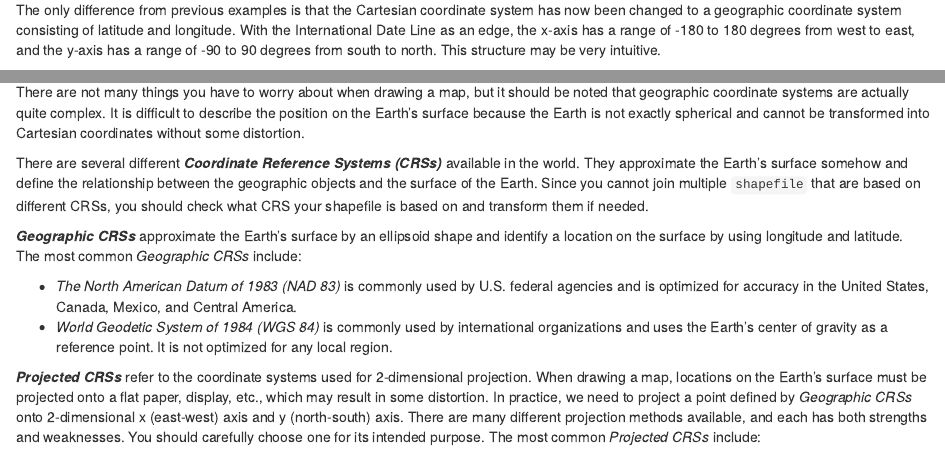
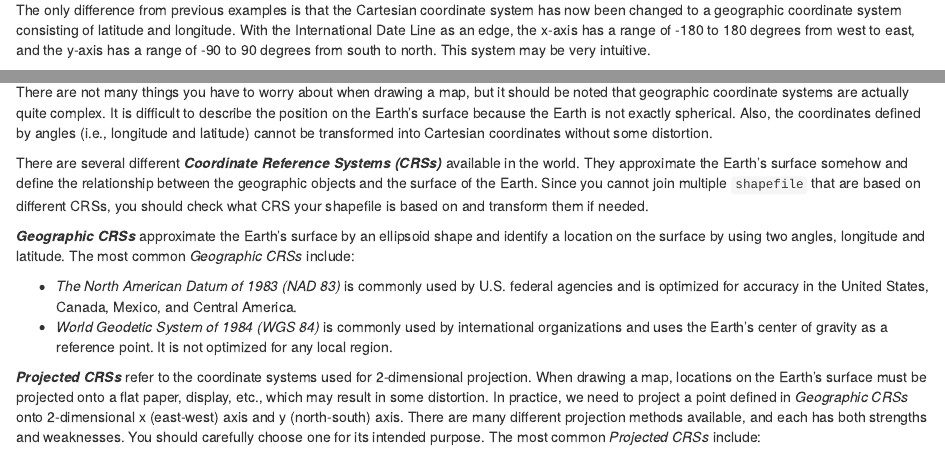
Before and after one commit to mk-repos/Stats506_group4, an R Markdown document (r_code.Rmd): the page in a window 1100 px wide, from 1200 px down, and a second part further down, joined at a grey line. Rendered offline with R 4.5, knitr and Pandoc, with nearby package versions; some code elsewhere in the file could not run offline.

Commit message:
Update r_code.Rmd

````diff
--- a/r_code.Rmd
+++ b/r_code.Rmd
@@ -76,7 +76,7 @@ ggarrange(p1, p2, p3, p4, nrow = 2, ncol = 2)
 
 State coordinates are recorded as *multipolygons* due to the presence of some disjoints.
 
-The only difference from previous examples is that the Cartesian coordinate system has now been changed to a geographic coordinate system consisting of latitude and longitude. With the International Date Line as an edge, the x-axis has a range of -180 to 180 degrees from west to east, and the y-axis has a range of -90 to 90 degrees from south to north. This structure may be very intuitive.
+The only difference from previous examples is that the Cartesian coordinate system has now been changed to a geographic coordinate system consisting of latitude and longitude. With the International Date Line as an edge, the x-axis has a range of -180 to 180 degrees from west to east, and the y-axis has a range of -90 to 90 degrees from south to north. This system may be very intuitive.
 
 ```{r draw_michigan_map, echo=FALSE, fig.height=5}
 filename = "./maps/cb_2018_us_state_500k.shp"
@@ -91,16 +91,16 @@ sf_us %>%
 
 ## Understanding Geographic Coodinate System
 
-There are not many things you have to worry about when drawing a map, but it should be noted that geographic coordinate systems are actually quite complex. It is difficult to describe the position on the Earth's surface because the Earth is not exactly spherical and cannot be transformed into Cartesian coordinates without some distortion.
+There are not many things you have to worry about when drawing a map, but it should be noted that geographic coordinate systems are actually quite complex. It is difficult to describe the position on the Earth's surface because the Earth is not exactly spherical. Also, the coordinates defined by angles (i.e., longitude and latitude) cannot be transformed into Cartesian coordinates without some distortion.
 
 There are several different ***Coordinate Reference Systems (CRSs)*** available in the world. They approximate the Earth's surface somehow and define the relationship between the geographic objects and the surface of the Earth. Since you cannot join multiple `shapefile` that are based on different CRSs, you should check what CRS your shapefile is based on and transform them if needed.
 
-***Geographic CRSs*** approximate the Earth's surface by an ellipsoid shape and identify a location on the surface by using longitude and latitude. The most common *Geographic CRSs* include:
+***Geographic CRSs*** approximate the Earth's surface by an ellipsoid shape and identify a location on the surface by using two angles, longitude and latitude. The most common *Geographic CRSs* include:
 
  - *The North American Datum of 1983 (NAD 83)* is commonly used by U.S. federal agencies and is optimized for accuracy in the United States, Canada, Mexico, and Central America.
  - *World Geodetic System of 1984 (WGS 84)* is commonly used by international organizations and uses the Earth's center of gravity as a reference point. It is not optimized for any local region.
 
-***Projected CRSs*** refer to the coordinate systems used for 2-dimensional projection. When drawing a map, locations on the Earth's surface must be projected onto a flat paper, display, etc., which may result in some distortion. In practice, we need to project a point defined by *Geographic CRSs* onto 2-dimensional x (east-west) axis and y (north-south) axis. There are many different projection methods available, and each has both strengths and weaknesses. You should carefully choose one for its intended purpose. The most common *Projected CRSs* include:
+***Projected CRSs*** refer to the coordinate systems used for 2-dimensional projection. When drawing a map, locations on the Earth's surface must be projected onto a flat paper, display, etc., which may result in some distortion. In practice, we need to project a point defined in *Geographic CRSs* onto 2-dimensional x (east-west) axis and y (north-south) axis. There are many different projection methods available, and each has both strengths and weaknesses. You should carefully choose one for its intended purpose. The most common *Projected CRSs* include:
 
  - *Mercator* draws a familiar rectangular map and can preserve local directions and shapes. However, it distorts distance and inflates the sizes of countries away from the equator.
  - *Albers Equal Area* preserve accurate area measurement but distorts linear scale and shapes.
````
